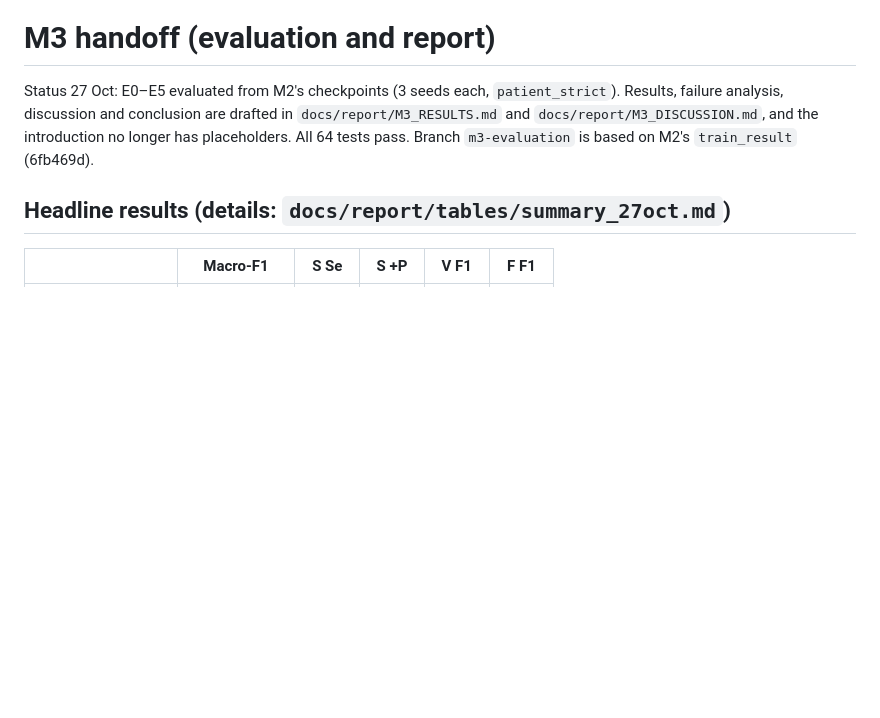
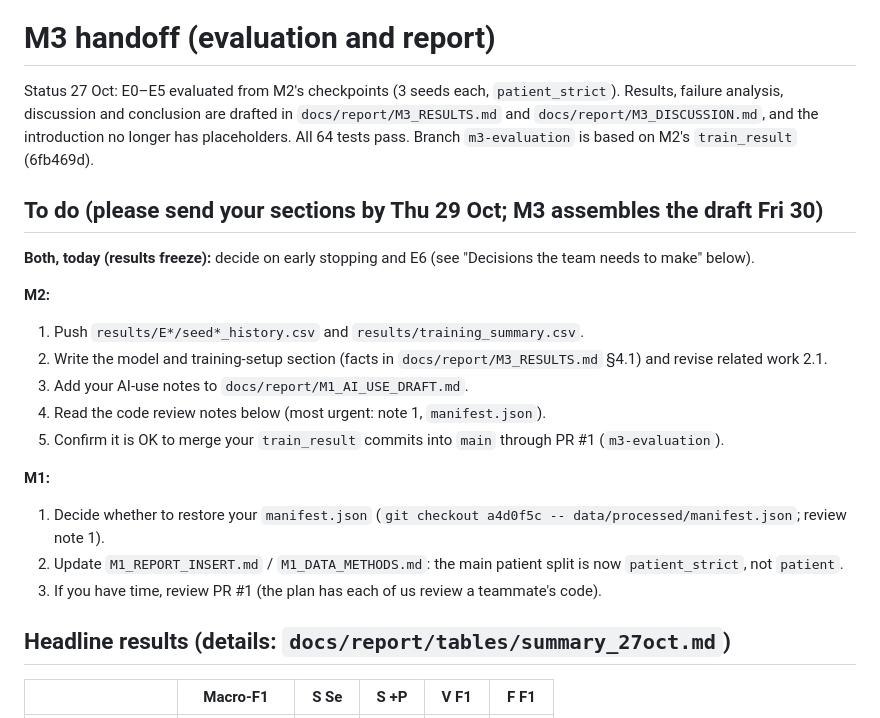
Before and after one commit to Kevin-Hou422/SC4001-ECG-Project, a Markdown page: docs/M3_HANDOFF.md, the part around the change. Drawn GitHub-style; blank space fills up the shorter version.

Commit message:
M3 handoff: add a to-do list for M1 and M2 at the top
Co-Authored-By: Claude Opus 5.5 <noreply@anthropic.com>

```diff
--- a/docs/M3_HANDOFF.md
+++ b/docs/M3_HANDOFF.md
@@ -5,6 +5,28 @@ Status 27 Oct: E0–E5 evaluated from M2's checkpoints (3 seeds each,
 drafted in `docs/report/M3_RESULTS.md` and `docs/report/M3_DISCUSSION.md`, and
 the introduction no longer has placeholders. All 64 tests pass. Branch
 `m3-evaluation` is based on M2's `train_result` (6fb469d).
+
+## To do (please send your sections by Thu 29 Oct; M3 assembles the draft Fri 30)
+
+**Both, today (results freeze):** decide on early stopping and E6 (see
+"Decisions the team needs to make" below).
+
+**M2:**
+1. Push `results/E*/seed*_history.csv` and `results/training_summary.csv`.
+2. Write the model and training-setup section (facts in
+   `docs/report/M3_RESULTS.md` §4.1) and revise related work 2.1.
+3. Add your AI-use notes to `docs/report/M1_AI_USE_DRAFT.md`.
+4. Read the code review notes below (most urgent: note 1, `manifest.json`).
+5. Confirm it is OK to merge your `train_result` commits into `main` through
+   PR #1 (`m3-evaluation`).
+
+**M1:**
+1. Decide whether to restore your `manifest.json`
+   (`git checkout a4d0f5c -- data/processed/manifest.json`; review note 1).
+2. Update `M1_REPORT_INSERT.md` / `M1_DATA_METHODS.md`: the main patient
+   split is now `patient_strict`, not `patient`.
+3. If you have time, review PR #1 (the plan has each of us review a
+   teammate's code).
 
 ## Headline results (details: `docs/report/tables/summary_27oct.md`)
 
```
